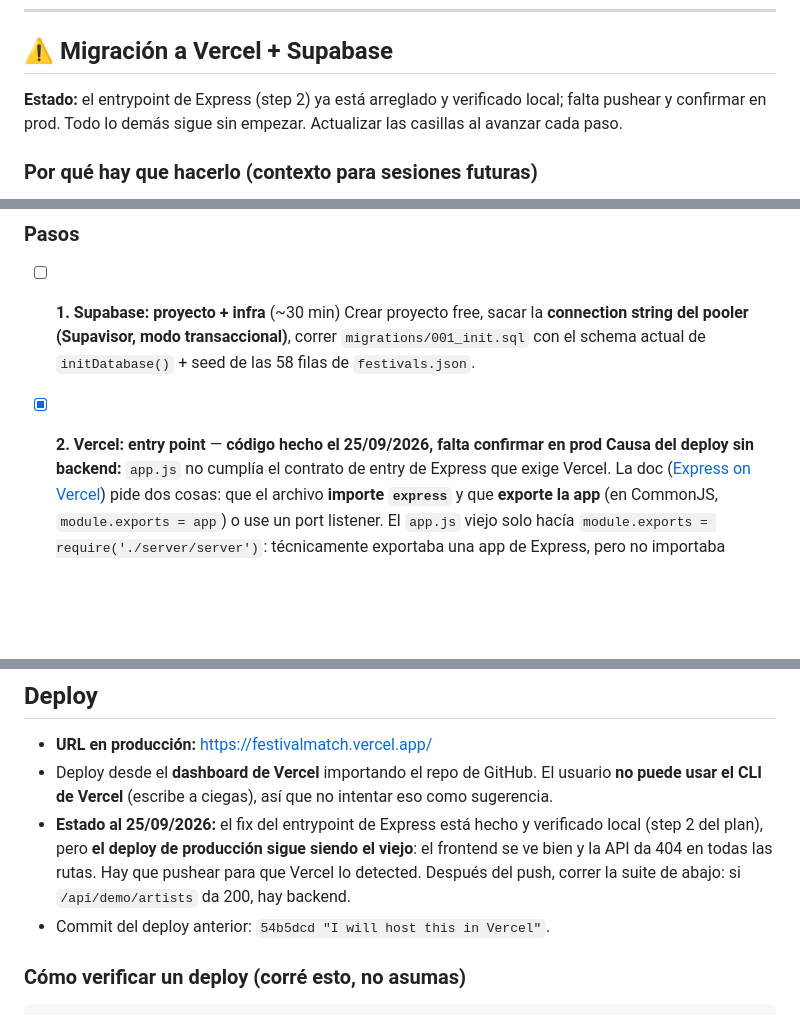
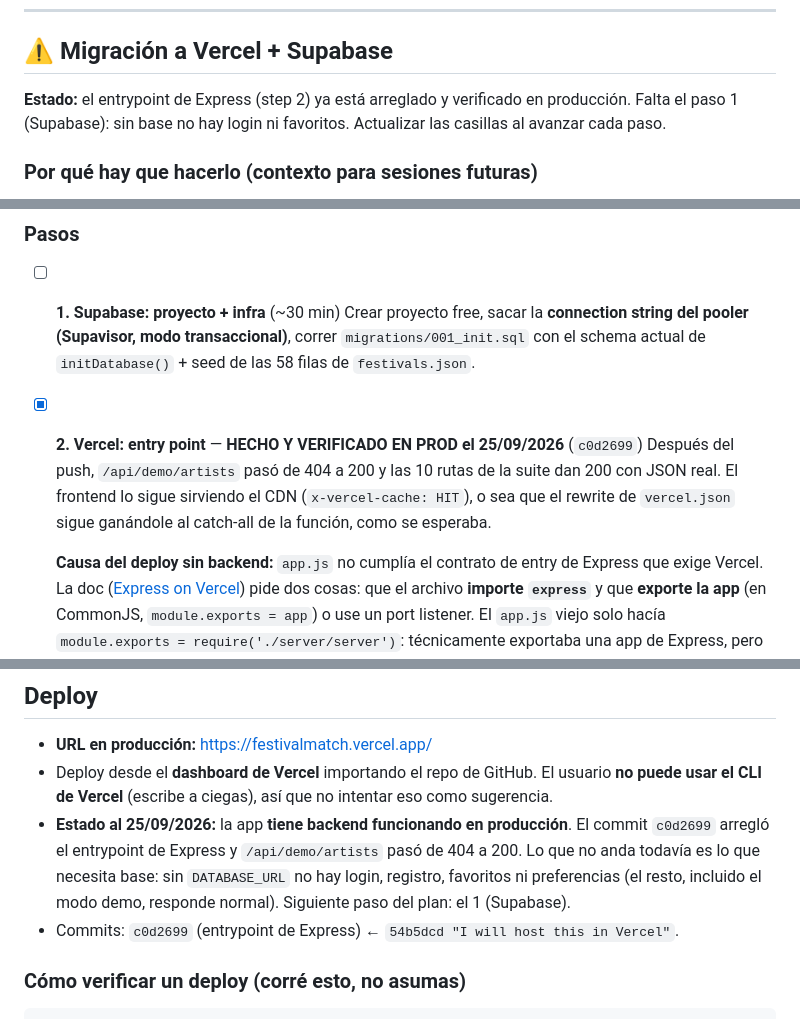
Before and after one commit to nelsoncabrera06/Festival-Match, a Markdown page: AGENTS.md, 3 parts joined by grey strips. Drawn GitHub-style; blank space fills up the shorter version.

Commit message:
AGENTS: paso 2 verificado en produccion (backend vivo en Vercel)

```diff
--- a/AGENTS.md
+++ b/AGENTS.md
@@ -53,8 +53,8 @@ migrations/           # SQL de una sola vez  ← CREAR (step 5)
 
 ## ⚠️ Migración a Vercel + Supabase
 
-**Estado:** el entrypoint de Express (step 2) ya está arreglado y verificado local; falta
-pushear y confirmar en prod. Todo lo demás sigue sin empezar. Actualizar las casillas al
+**Estado:** el entrypoint de Express (step 2) ya está arreglado y verificado en producción.
+Falta el paso 1 (Supabase): sin base no hay login ni favoritos. Actualizar las casillas al
 avanzar cada paso.
 
 ### Por qué hay que hacerlo (contexto para sesiones futuras)
@@ -68,7 +68,11 @@ Eso rompe 3 cosas del código actual. Nada más necesita cambiar.
   Crear proyecto free, sacar la **connection string del pooler (Supavisor, modo transaccional)**,
   correr `migrations/001_init.sql` con el schema actual de `initDatabase()` + seed de las 58 filas de `festivals.json`.
 
-- [x] **2. Vercel: entry point** — **código hecho el 25/09/2026, falta confirmar en prod**
+- [x] **2. Vercel: entry point** — **HECHO Y VERIFICADO EN PROD el 25/09/2026** (`c0d2699`)
+  Después del push, `/api/demo/artists` pasó de 404 a 200 y las 10 rutas de la suite dan 200
+  con JSON real. El frontend lo sigue sirviendo el CDN (`x-vercel-cache: HIT`), o sea que
+  el rewrite de `vercel.json` sigue ganándole al catch-all de la función, como se esperaba.
+
   **Causa del deploy sin backend:** `app.js` no cumplía el contrato de entry de Express
   que exige Vercel. La doc ([Express on Vercel](https://vercel.com/docs/frameworks/backend/express))
   pide dos cosas: que el archivo **importe `express`** y que **exporte la app** (en CommonJS,
@@ -183,11 +189,12 @@ ejecuta directo: exporta `registerServer` / `initServices` / `PORT` y no abre ni
 - **URL en producción:** https://festivalmatch.vercel.app/
 - Deploy desde el **dashboard de Vercel** importando el repo de GitHub. El usuario **no puede
   usar el CLI de Vercel** (escribe a ciegas), así que no intentar eso como sugerencia.
-- **Estado al 25/09/2026:** el fix del entrypoint de Express está hecho y verificado local
-  (step 2 del plan), pero **el deploy de producción sigue siendo el viejo**: el frontend se
-  ve bien y la API da 404 en todas las rutas. Hay que pushear para que Vercel lo detected.
-  Después del push, correr la suite de abajo: si `/api/demo/artists` da 200, hay backend.
-- Commit del deploy anterior: `54b5dcd "I will host this in Vercel"`.
+- **Estado al 25/09/2026:** la app **tiene backend funcionando en producción**. El commit
+  `c0d2699` arregló el entrypoint de Express y `/api/demo/artists` pasó de 404 a 200.
+  Lo que no anda todavía es lo que necesita base: sin `DATABASE_URL` no hay login, registro,
+  favoritos ni preferencias (el resto, incluido el modo demo, responde normal).
+  Siguiente paso del plan: el 1 (Supabase).
+- Commits: `c0d2699` (entrypoint de Express) ← `54b5dcd "I will host this in Vercel"`.
 
 ### Cómo verificar un deploy (corré esto, no asumas)
 
```
Also changed, not shown: other parts of AGENTS.md (+3 -1 lines).
